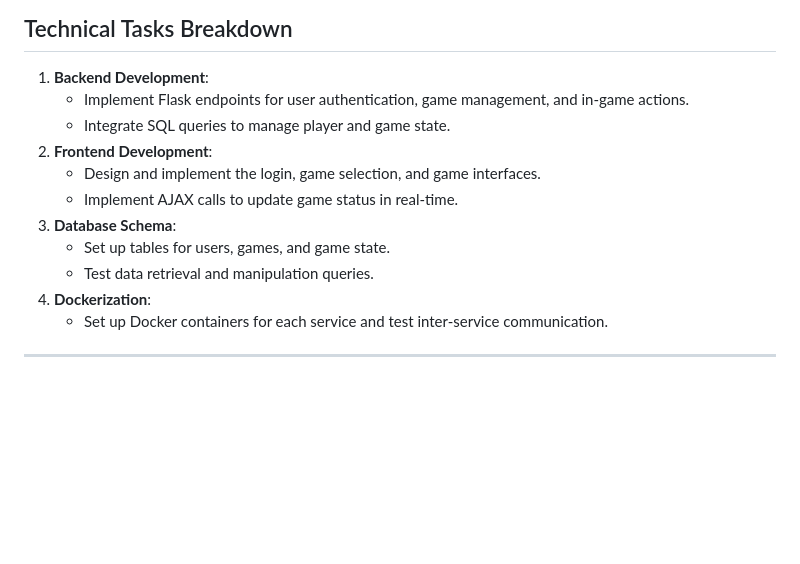
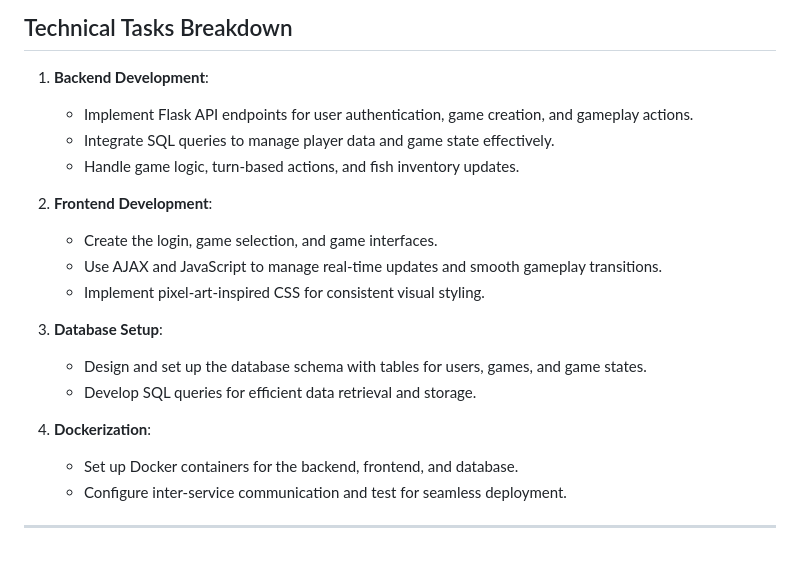
Before and after one commit to CoderXYZ7/NETWars, a Markdown page: TechnicalDoc.md, the part around one of its changes. Drawn GitHub-style; blank space fills up the shorter version.

```diff
--- a/TechnicalDoc.md
+++ b/TechnicalDoc.md
@@ -115,18 +130,24 @@ Each component is isolated within its container:
 ## Technical Tasks Breakdown
 
 1. **Backend Development**:
-   - Implement Flask endpoints for user authentication, game management, and in-game actions.
-   - Integrate SQL queries to manage player and game state.
+   - Implement Flask API endpoints for user authentication, game creation, and gameplay actions.
+   - Integrate SQL queries to manage player data and game state effectively.
+   - Handle game logic, turn-based actions, and fish inventory updates.
+
 2. **Frontend Development**:
-   - Design and implement the login, game selection, and game interfaces.
-   - Implement AJAX calls to update game status in real-time.
-3. **Database Schema**:
-   - Set up tables for users, games, and game state.
-   - Test data retrieval and manipulation queries.
+   - Create the login, game selection, and game interfaces.
+   - Use AJAX and JavaScript to manage real-time updates and smooth gameplay transitions.
+   - Implement pixel-art-inspired CSS for consistent visual styling.
+
+3. **Database Setup**:
+   - Design and set up the database schema with tables for users, games, and game states.
+   - Develop SQL queries for efficient data retrieval and storage.
+
 4. **Dockerization**:
-   - Set up Docker containers for each service and test inter-service communication.
+   - Set up Docker containers for the backend, frontend, and database.
+   - Configure inter-service communication and test for seamless deployment.
 
 ---
 <!--stackedit_data:
-eyJoaXN0b3J5IjpbMTY2OTA1MDM2XX0=
+eyJoaXN0b3J5IjpbLTE4MjQ5MjUwMTIsMTY2OTA1MDM2XX0=
 -->
```
Also changed, not shown: other parts of TechnicalDoc.md (+94 -79 lines).
